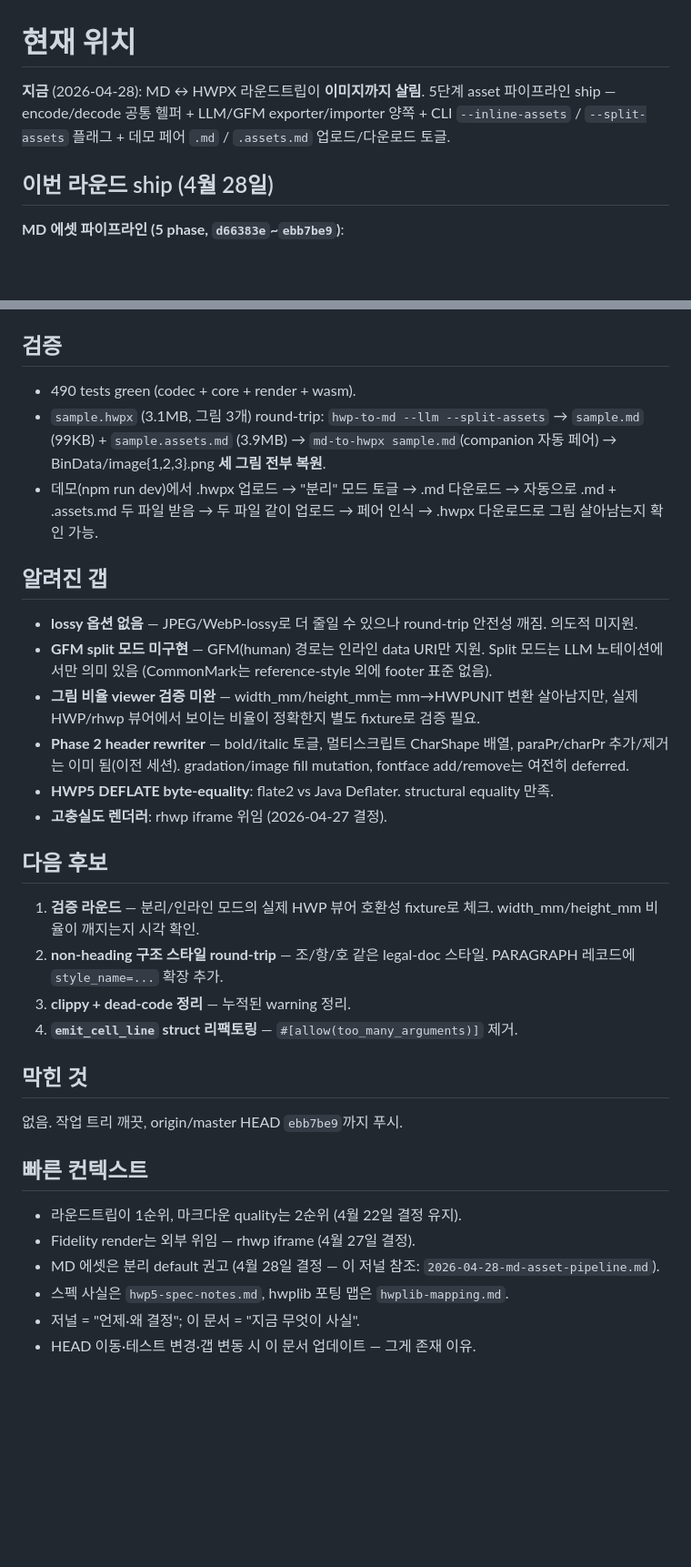
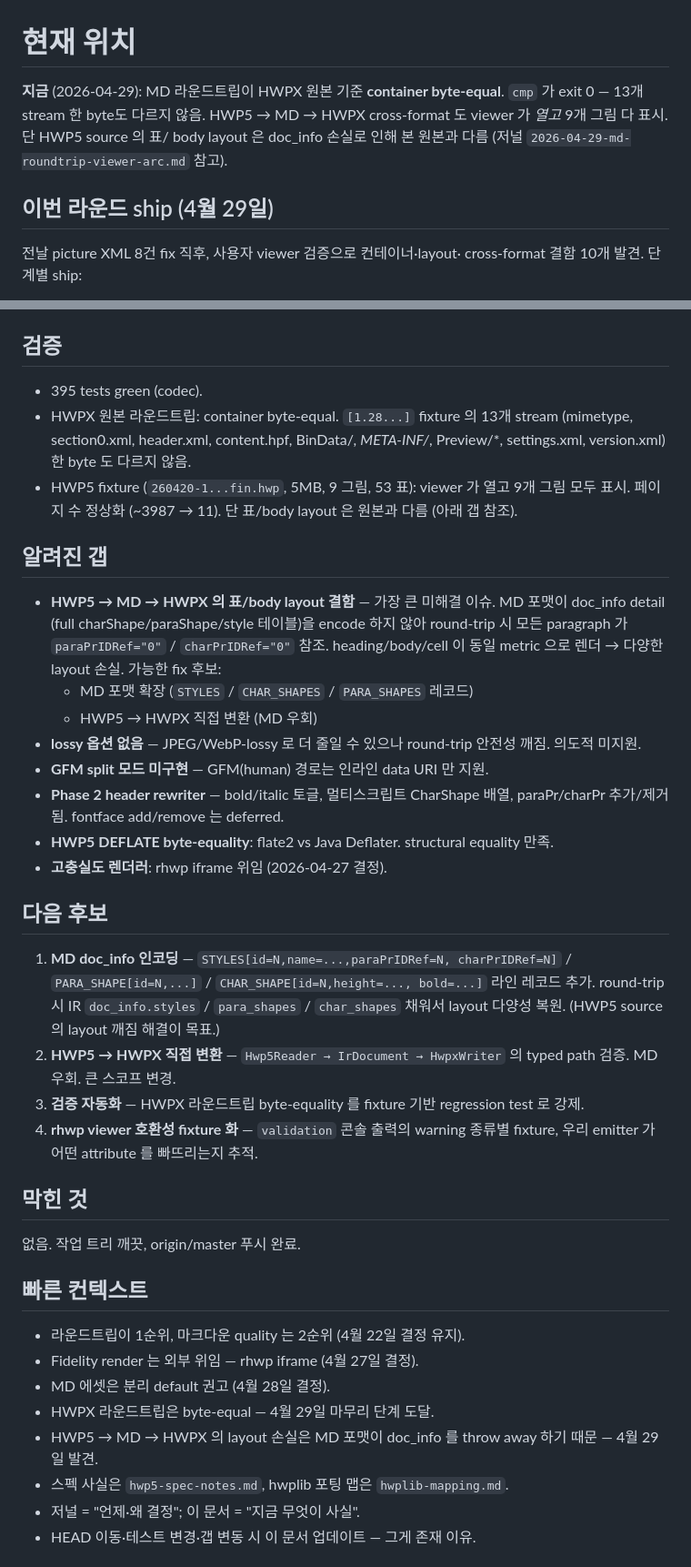
Before and after one commit to zobithecat/ts-hwp-transpiler, a Markdown page: docs/memory/CURRENT.md, 2 parts joined by grey strips. Shown at 91% size. GitHub-like rendering; blank space fills up the shorter version.

```diff
--- a/docs/memory/CURRENT.md
+++ b/docs/memory/CURRENT.md
@@ -1,11 +1,13 @@
 # 현재 위치
 
-**지금** (2026-04-28): MD ↔ HWPX 라운드트립이 **이미지까지 살림**. 5단계
-asset 파이프라인 ship — encode/decode 공통 헬퍼 + LLM/GFM exporter/importer
-양쪽 + CLI `--inline-assets` / `--split-assets` 플래그 + 데모 페어
-`.md` / `.assets.md` 업로드/다운로드 토글.
+**지금** (2026-04-29): MD 라운드트립이 HWPX 원본 기준 **container byte-equal**.
+`cmp` 가 exit 0 — 13개 stream 한 byte도 다르지 않음. HWP5 → MD → HWPX
+cross-format 도 viewer 가 *열고* 9개 그림 다 표시. 단 HWP5 source 의 표/
+body layout 은 doc_info 손실로 인해 본 원본과 다름 (저널
+`2026-04-29-md-roundtrip-viewer-arc.md` 참고).
 
-## 이번 라운드 ship (4월 28일)
+## 이번 라운드 ship (4월 29일)
 
-**MD 에셋 파이프라인 (5 phase, `d66383e`~`ebb7be9`)**:
+전날 picture XML 8건 fix 직후, 사용자 viewer 검증으로 컨테이너·layout·
+cross-format 결함 10개 발견. 단계별 ship:
 
@@ -36,52 +45,60 @@ asset 파이프라인 ship — encode/decode 공통 헬퍼 + LLM/GFM exporter/im
 
 ## 검증
 
-- 490 tests green (codec + core + render + wasm).
-- `sample.hwpx` (3.1MB, 그림 3개) round-trip:
-  `hwp-to-md --llm --split-assets` → `sample.md` (99KB) +
-  `sample.assets.md` (3.9MB) → `md-to-hwpx sample.md`(companion 자동 페어)
-  → BinData/image{1,2,3}.png **세 그림 전부 복원**.
-- 데모(npm run dev)에서 .hwpx 업로드 → "분리" 모드 토글 → .md 다운로드 →
-  자동으로 .md + .assets.md 두 파일 받음 → 두 파일 같이 업로드 → 페어 인식
-  → .hwpx 다운로드로 그림 살아남는지 확인 가능.
+- 395 tests green (codec).
+- HWPX 원본 라운드트립: container byte-equal. `[1.28...]` fixture 의
+  13개 stream (mimetype, section0.xml, header.xml, content.hpf, BinData/*,
+  META-INF/*, Preview/*, settings.xml, version.xml) 한 byte 도 다르지
+  않음.
+- HWP5 fixture (`260420-1...fin.hwp`, 5MB, 9 그림, 53 표): viewer 가
+  열고 9개 그림 모두 표시. 페이지 수 정상화 (~3987 → 11). 단 표/body
+  layout 은 원본과 다름 (아래 갭 참조).
 
 ## 알려진 갭
 
-- **lossy 옵션 없음** — JPEG/WebP-lossy로 더 줄일 수 있으나 round-trip 안전성
-  깨짐. 의도적 미지원.
-- **GFM split 모드 미구현** — GFM(human) 경로는 인라인 data URI만 지원.
-  Split 모드는 LLM 노테이션에서만 의미 있음 (CommonMark는 reference-style
-  외에 footer 표준 없음).
-- **그림 비율 viewer 검증 미완** — width_mm/height_mm는 mm→HWPUNIT 변환
-  살아남지만, 실제 HWP/rhwp 뷰어에서 보이는 비율이 정확한지 별도
-  fixture로 검증 필요.
+- **HWP5 → MD → HWPX 의 표/body layout 결함** — 가장 큰 미해결 이슈.
+  MD 포맷이 doc_info detail (full charShape/paraShape/style 테이블)을
+  encode 하지 않아 round-trip 시 모든 paragraph 가 `paraPrIDRef="0"`
+  / `charPrIDRef="0"` 참조. heading/body/cell 이 동일 metric 으로
+  렌더 → 다양한 layout 손실. 가능한 fix 후보:
+  - MD 포맷 확장 (`STYLES` / `CHAR_SHAPES` / `PARA_SHAPES` 레코드)
+  - HWP5 → HWPX 직접 변환 (MD 우회)
+- **lossy 옵션 없음** — JPEG/WebP-lossy 로 더 줄일 수 있으나 round-trip
+  안전성 깨짐. 의도적 미지원.
+- **GFM split 모드 미구현** — GFM(human) 경로는 인라인 data URI 만 지원.
 - **Phase 2 header rewriter** — bold/italic 토글, 멀티스크립트 CharShape
-  배열, paraPr/charPr 추가/제거는 이미 됨(이전 세션). gradation/image fill
-  mutation, fontface add/remove는 여전히 deferred.
+  배열, paraPr/charPr 추가/제거 됨. fontface add/remove 는 deferred.
 - **HWP5 DEFLATE byte-equality**: flate2 vs Java Deflater. structural
   equality 만족.
 - **고충실도 렌더러**: rhwp iframe 위임 (2026-04-27 결정).
 
 ## 다음 후보
 
-1. **검증 라운드** — 분리/인라인 모드의 실제 HWP 뷰어 호환성 fixture로
-   체크. width_mm/height_mm 비율이 깨지는지 시각 확인.
-2. **non-heading 구조 스타일 round-trip** — 조/항/호 같은 legal-doc 스타일.
-   PARAGRAPH 레코드에 `style_name=...` 확장 추가.
-3. **clippy + dead-code 정리** — 누적된 warning 정리.
-4. **`emit_cell_line` struct 리팩토링** — `#[allow(too_many_arguments)]`
-   제거.
+1. **MD doc_info 인코딩** — `STYLES[id=N,name=...,paraPrIDRef=N,
+   charPrIDRef=N]` / `PARA_SHAPE[id=N,...]` / `CHAR_SHAPE[id=N,height=...,
+   bold=...]` 라인 레코드 추가. round-trip 시 IR `doc_info.styles`
+   / `para_shapes` / `char_shapes` 채워서 layout 다양성 복원. (HWP5
+   source 의 layout 깨짐 해결이 목표.)
+2. **HWP5 → HWPX 직접 변환** — `Hwp5Reader → IrDocument → HwpxWriter`
+   의 typed path 검증. MD 우회. 큰 스코프 변경.
+3. **검증 자동화** — HWPX 라운드트립 byte-equality 를 fixture 기반
+   regression test 로 강제.
+4. **rhwp viewer 호환성 fixture 화** — `validation` 콘솔 출력의
+   warning 종류별 fixture, 우리 emitter 가 어떤 attribute 를 빠뜨리는지
+   추적.
 
 ## 막힌 것
 
-없음. 작업 트리 깨끗, origin/master HEAD `ebb7be9`까지 푸시.
+없음. 작업 트리 깨끗, origin/master 푸시 완료.
 
 ## 빠른 컨텍스트
 
-- 라운드트립이 1순위, 마크다운 quality는 2순위 (4월 22일 결정 유지).
-- Fidelity render는 외부 위임 — rhwp iframe (4월 27일 결정).
-- MD 에셋은 분리 default 권고 (4월 28일 결정 — 이 저널 참조:
-  `2026-04-28-md-asset-pipeline.md`).
+- 라운드트립이 1순위, 마크다운 quality 는 2순위 (4월 22일 결정 유지).
+- Fidelity render 는 외부 위임 — rhwp iframe (4월 27일 결정).
+- MD 에셋은 분리 default 권고 (4월 28일 결정).
+- HWPX 라운드트립은 byte-equal — 4월 29일 마무리 단계 도달.
+- HWP5 → MD → HWPX 의 layout 손실은 MD 포맷이 doc_info 를 throw away
+  하기 때문 — 4월 29일 발견.
 - 스펙 사실은 `hwp5-spec-notes.md`, hwplib 포팅 맵은 `hwplib-mapping.md`.
 - 저널 = "언제·왜 결정"; 이 문서 = "지금 무엇이 사실".
 - HEAD 이동·테스트 변경·갭 변동 시 이 문서 업데이트 — 그게 존재 이유.
```
Also changed, not shown: other parts of docs/memory/CURRENT.md (+31 -24 lines), README.md (+19 -7 lines), docs/journal/2026-04-29-md-roundtrip-viewer-arc.md (added, +196 -0 lines).
